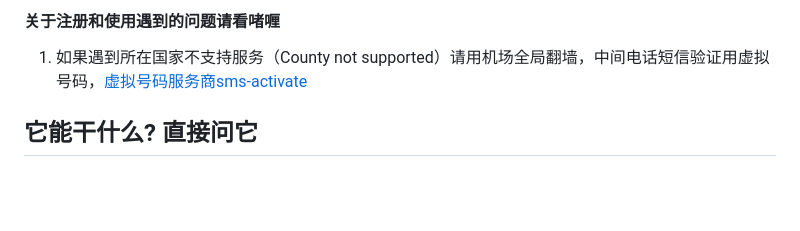
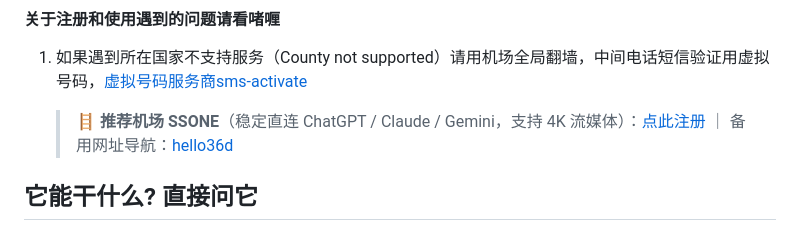
Before and after one commit to wikieden/Awesome-ChatGPT-Prompts-CN, a Markdown page: README.md, the part around the change. GitHub-like rendering; blank space fills up the shorter version.

Commit message:
docs: 在 README 注册说明处加入 SSONE 机场推广链接（含网址导航备用链）

```diff
--- a/README.md
+++ b/README.md
@@ -8,6 +8,8 @@
 #### 关于注册和使用遇到的问题请看啫喱
 
 1. 如果遇到所在国家不支持服务（County not supported）请用机场全局翻墙，中间电话短信验证用虚拟号码，[虚拟号码服务商sms-activate](https://sms-activate.org/?ref=3712886)
+
+   > 🪜 **推荐机场 SSONE**（稳定直连 ChatGPT / Claude / Gemini，支持 4K 流媒体）：[点此注册](https://sky.ssonenetwork.com/register?aff=NLEVymB2) ｜ 备用网址导航：[hello36d](https://hello36d.com/register?aff=NLEVymB2)
 
 ## 它能干什么? 直接问它
 
```
